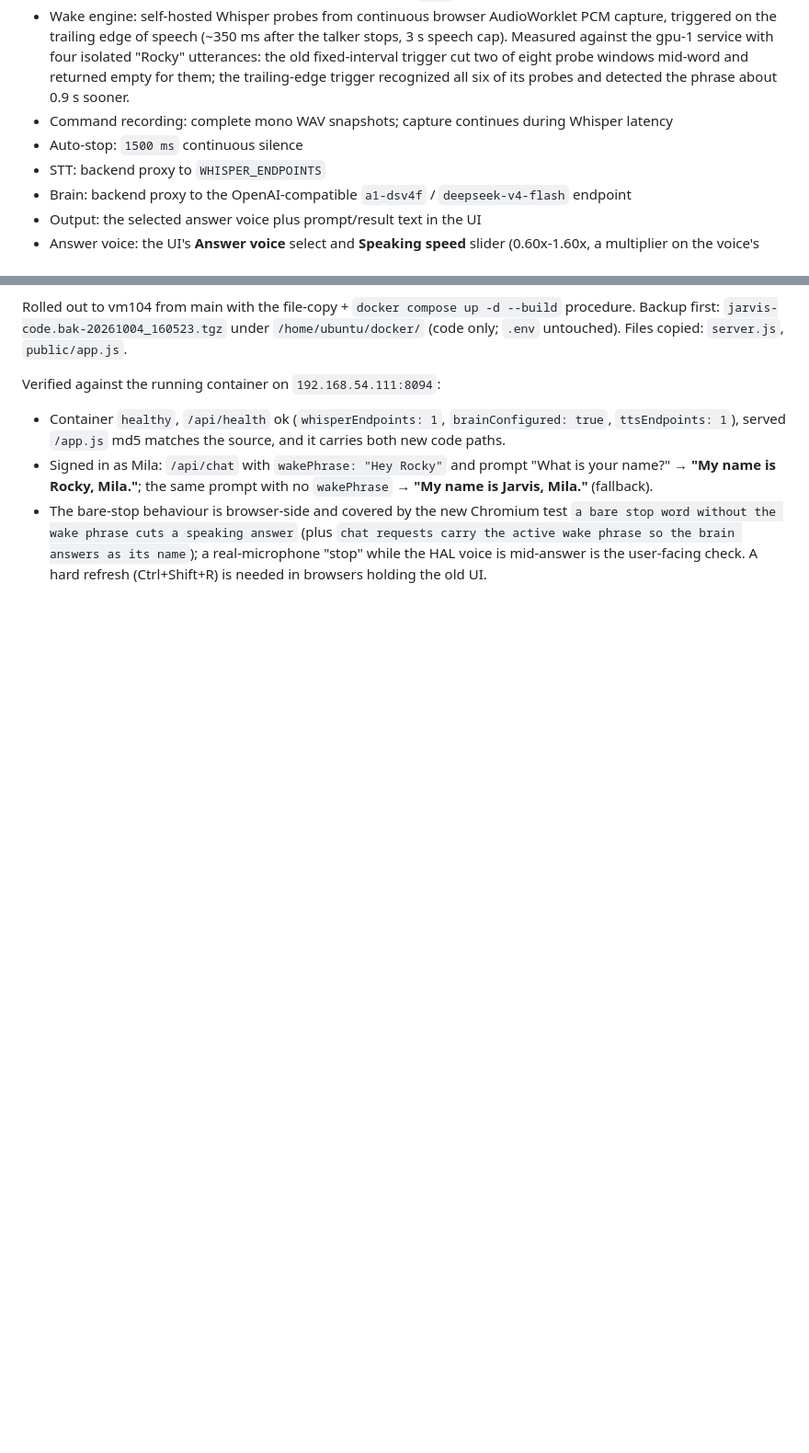
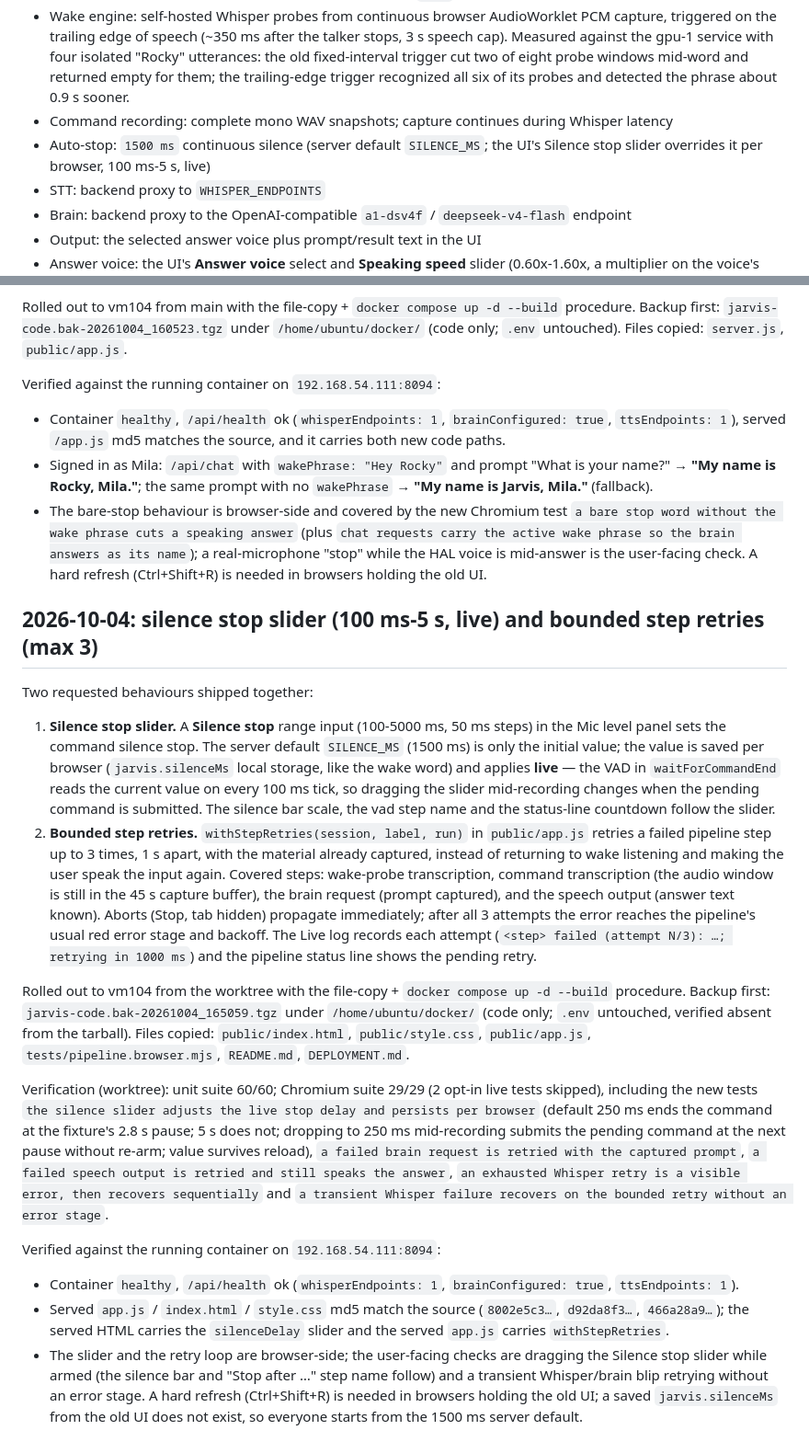
Before and after one commit to kirks2003/rwnix-infra, a Markdown page: jarvis/DEPLOYMENT.md, 2 parts joined by grey strips. Shown at 92% size. Rendered like a GitHub page; blank space fills up the shorter version.

```diff
--- a/jarvis/DEPLOYMENT.md
+++ b/jarvis/DEPLOYMENT.md
@@ -52,7 +52,7 @@ Findings while exposing the service:
 - Personal wake override: the UI's **Your wake word** field persists locally per browser/origin. Apply aborts the active session; re-arm to use the new word. It does not change `.env` or other users' defaults.
 - Wake engine: self-hosted Whisper probes from continuous browser AudioWorklet PCM capture, triggered on the trailing edge of speech (~350 ms after the talker stops, 3 s speech cap). Measured against the gpu-1 service with four isolated "Rocky" utterances: the old fixed-interval trigger cut two of eight probe windows mid-word and returned empty for them; the trailing-edge trigger recognized all six of its probes and detected the phrase about 0.9 s sooner.
 - Command recording: complete mono WAV snapshots; capture continues during Whisper latency
-- Auto-stop: `1500 ms` continuous silence
+- Auto-stop: `1500 ms` continuous silence (server default `SILENCE_MS`; the UI's Silence stop slider overrides it per browser, 100 ms-5 s, live)
 - STT: backend proxy to `WHISPER_ENDPOINTS`
 - Brain: backend proxy to the OpenAI-compatible `a1-dsv4f` / `deepseek-v4-flash` endpoint
 - Output: the selected answer voice plus prompt/result text in the UI
@@ -819,3 +819,60 @@ Verified against the running container on `192.168.54.111:8094`:
   its name`); a real-microphone "stop" while the HAL voice is mid-answer is
   the user-facing check. A hard refresh (Ctrl+Shift+R) is needed in browsers
   holding the old UI.
+
+## 2026-10-04: silence stop slider (100 ms-5 s, live) and bounded step retries (max 3)
+
+Two requested behaviours shipped together:
+
+1. **Silence stop slider.** A **Silence stop** range input (100-5000 ms, 50 ms
+   steps) in the Mic level panel sets the command silence stop. The server
+   default `SILENCE_MS` (1500 ms) is only the initial value; the value is
+   saved per browser (`jarvis.silenceMs` local storage, like the wake word)
+   and applies **live** — the VAD in `waitForCommandEnd` reads the current
+   value on every 100 ms tick, so dragging the slider mid-recording changes
+   when the pending command is submitted. The silence bar scale, the vad
+   step name and the status-line countdown follow the slider.
+2. **Bounded step retries.** `withStepRetries(session, label, run)` in
+   `public/app.js` retries a failed pipeline step up to 3 times, 1 s apart,
+   with the material already captured, instead of returning to wake
+   listening and making the user speak the input again. Covered steps:
+   wake-probe transcription, command transcription (the audio window is
+   still in the 45 s capture buffer), the brain request (prompt captured),
+   and the speech output (answer text known). Aborts (Stop, tab hidden)
+   propagate immediately; after all 3 attempts the error reaches the
+   pipeline's usual red error stage and backoff. The Live log records each
+   attempt (`<step> failed (attempt N/3): …; retrying in 1000 ms`) and the
+   pipeline status line shows the pending retry.
+
+Rolled out to vm104 from the worktree with the file-copy +
+`docker compose up -d --build` procedure. Backup first:
+`jarvis-code.bak-20261004_165059.tgz` under `/home/ubuntu/docker/`
+(code only; `.env` untouched, verified absent from the tarball). Files
+copied: `public/index.html`, `public/style.css`, `public/app.js`,
+`tests/pipeline.browser.mjs`, `README.md`, `DEPLOYMENT.md`.
+
+Verification (worktree): unit suite 60/60; Chromium suite 29/29 (2 opt-in
+live tests skipped), including the new tests `the silence slider adjusts
+the live stop delay and persists per browser` (default 250 ms ends the
+command at the fixture's 2.8 s pause; 5 s does not; dropping to 250 ms
+mid-recording submits the pending command at the next pause without
+re-arm; value survives reload), `a failed brain request is retried with
+the captured prompt`, `a failed speech output is retried and still speaks
+the answer`, `an exhausted Whisper retry is a visible error, then recovers
+sequentially` and `a transient Whisper failure recovers on the bounded
+retry without an error stage`.
+
+Verified against the running container on `192.168.54.111:8094`:
+
+- Container `healthy`, `/api/health` ok (`whisperEndpoints: 1`,
+  `brainConfigured: true`, `ttsEndpoints: 1`).
+- Served `app.js` / `index.html` / `style.css` md5 match the source
+  (`8002e5c3…`, `d92da8f3…`, `466a28a9…`); the served HTML carries the
+  `silenceDelay` slider and the served `app.js` carries
+  `withStepRetries`.
+- The slider and the retry loop are browser-side; the user-facing checks
+  are dragging the Silence stop slider while armed (the silence bar and
+  "Stop after …" step name follow) and a transient Whisper/brain blip
+  retrying without an error stage. A hard refresh (Ctrl+Shift+R) is needed
+  in browsers holding the old UI; a saved `jarvis.silenceMs` from the old
+  UI does not exist, so everyone starts from the 1500 ms server default.
```
Also changed, not shown: jarvis/README.md (+9 -5 lines).
